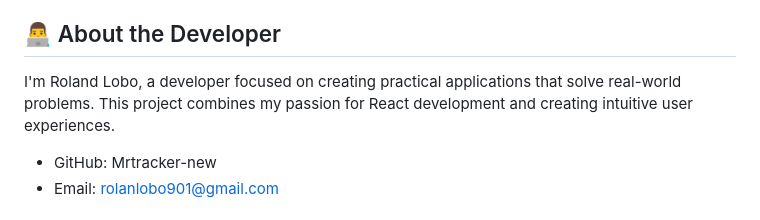
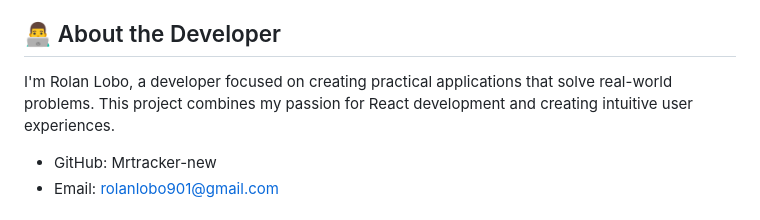
Before and after one commit to Mrtracker-new/Contact-manager, a Markdown page: README.md, the part around the change. Rendered like a GitHub page.

```diff
--- a/README.md
+++ b/README.md
@@ -95,7 +95,7 @@ In today's connected world, effective contact management goes beyond storing nam
 The application can be configured through the capacitor.config.json file to adjust permissions and behavior on mobile platforms.
 
 ## 👨‍💻 About the Developer
-I'm Roland Lobo, a developer focused on creating practical applications that solve real-world problems. This project combines my passion for React development and creating intuitive user experiences.
+I'm Rolan Lobo, a developer focused on creating practical applications that solve real-world problems. This project combines my passion for React development and creating intuitive user experiences.
 
 - GitHub: Mrtracker-new
 - Email: rolanlobo901@gmail.com
```
